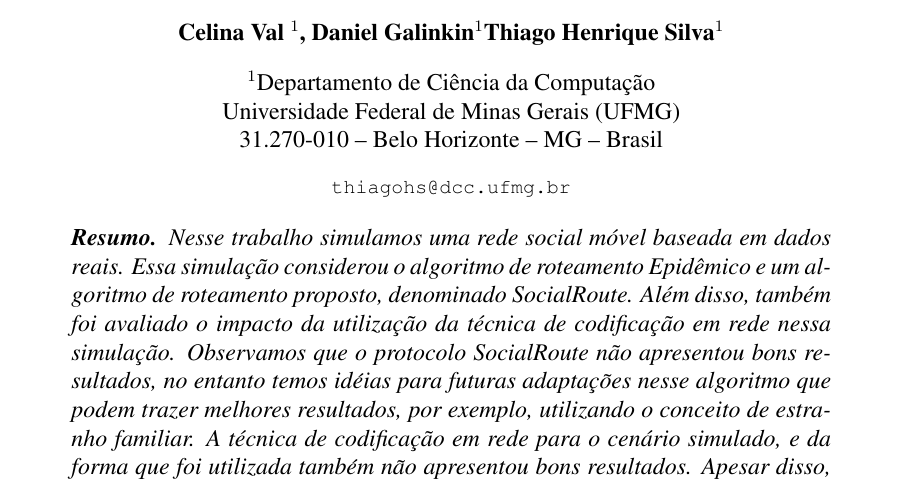
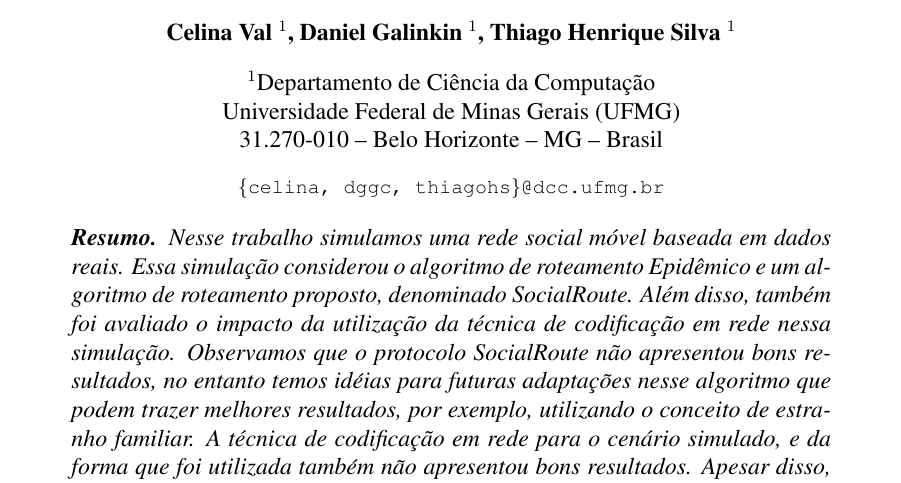
Before and after one commit to dggc/familiar-stranger, a LaTeX document (doc/familiar-stranger.tex, which reads doc/title.tex): part of page 1 of 9, cut so that both start at the same text. Compiled offline with pdfLaTeX.

Commit message:
Ajeitando o titulo

```diff
--- a/doc/title.tex
+++ b/doc/title.tex
@@ -1,13 +1,13 @@
 \title{Relatório do Trabalho Prático da Disciplina Redes Complexas}
 
-\author{Celina Val \inst{1}, Daniel Galinkin\inst{1}Thiago Henrique
-Silva\inst{1}}
+\author{Celina Val~\inst{1}, Daniel Galinkin~\inst{1}, Thiago Henrique
+Silva~\inst{1}}
 
 
 \address{Departamento de Ciência da Computação\\
    Universidade Federal de Minas Gerais (UFMG)\\
    31.270-010 -- Belo Horizonte -- MG -- Brasil
-  \email{thiagohs@dcc.ufmg.br}
+  \email{\{celina, dggc, thiagohs\}@dcc.ufmg.br}
 }
 
 \maketitle
```
